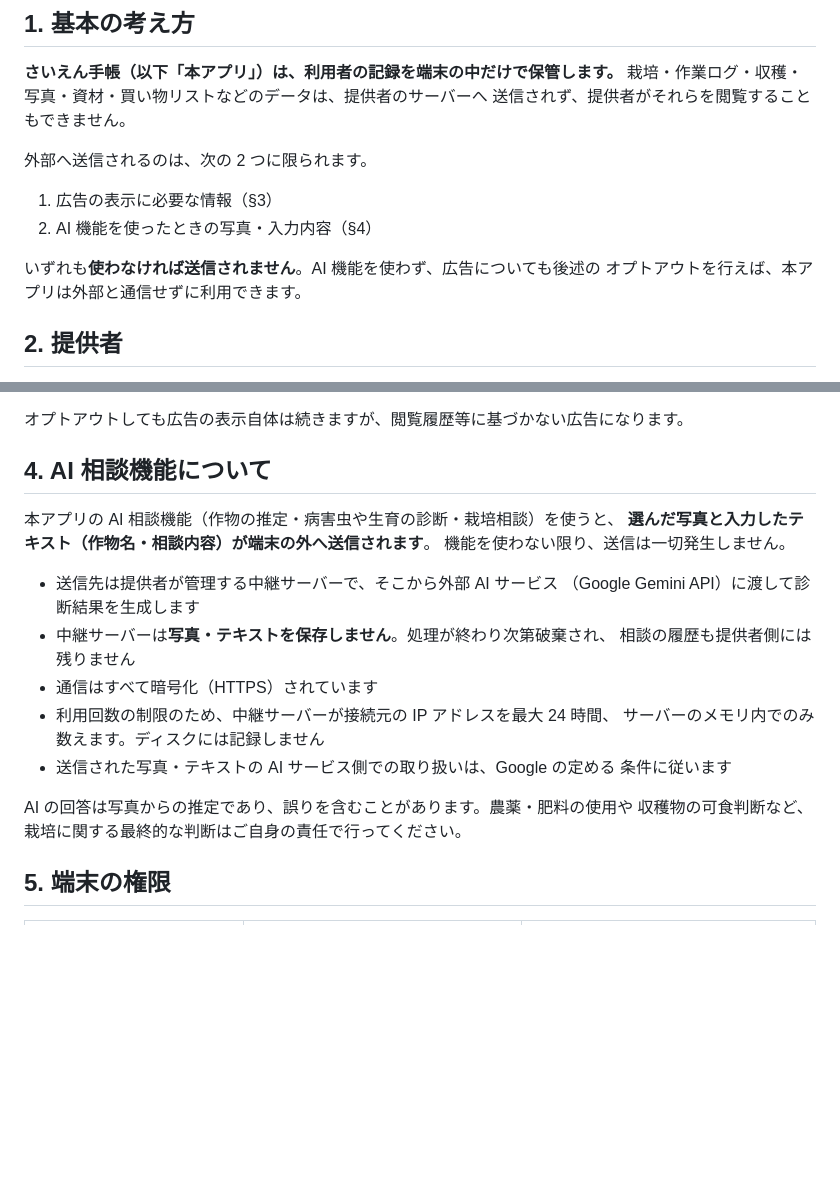
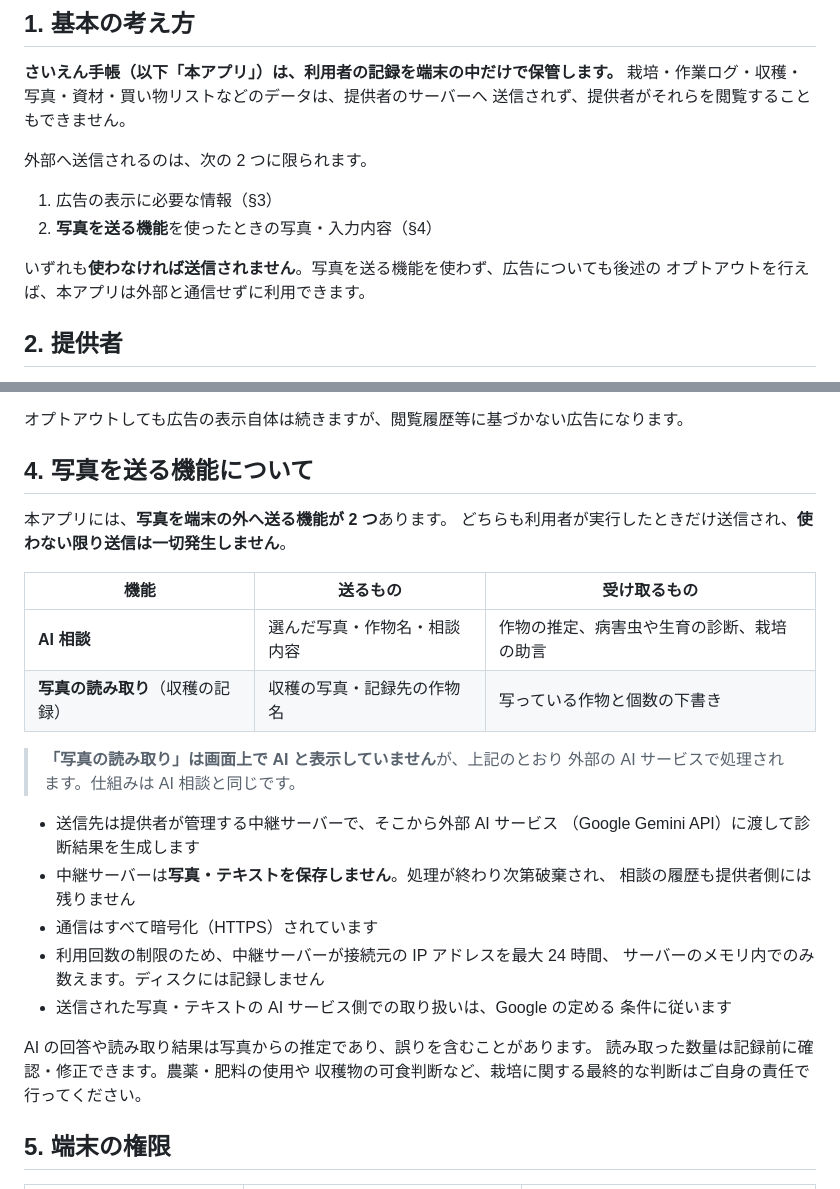
Before and after one commit to keisato848/saien-techo, a Markdown page: docs/プライバシーポリシー.md, 2 parts joined by grey strips. Drawn GitHub-style; blank space fills up the shorter version.

Commit message:
docs(legal): 写真を送る機能が 2 つになったのにポリシーが 1 つ分だった
**1.1 のリリース前に見つけた実装と文書のずれ。**

#148（写真から記録・WBS 4.16）は収穫写真を `/garden/harvest` へ送るが、
**プライバシーポリシー §4 は「AI 相談機能について」で AI 相談の送信だけを説明**していた。
§1 の「外部へ送信されるのは 2 つ」の列挙も「AI 機能を使ったとき」としか書いていない。

**利用者はこのずれに気づけない。** #143 の決定で
**「写真の読み取り」は UI で AI と名乗らない**ので、
ポリシーに「AI 相談」としか書いていなければ、
収穫写真が外部へ出ることを読み取れない。

`data-safety.md` の冒頭には
**「申告内容を変える変更を入れたら必ずこのファイルも直すこと。
ずれたまま提出すると、実装と申告の不一致としてポリシー違反になりうる」**
と書いてあり、#148 のマージ時に更新が漏れていた。

## 直した内容

- **ポリシー §4 を「写真を送る機能について」へ。** AI 相談と写真の読み取りを
  表で並べ、それぞれ何を送って何を受け取るかを明記
- **「UI で AI と名乗らないが、外部の AI サービスで処理される」ことを明示**
- §1 の列挙と、推定の誤りに関する注意書きも 2 機能ぶんに
- 最終更新日を 2026-08-22 へ
- `data-safety.md` §3 を「写真を送る機能」に広げ、**1.2 の `/garden/identify`（#139）
  でも表を更新すること**を先に書いた

**Play のフォームの回答自体は変わらない**（種類・目的・共有先が同じ）。
変わるのは説明であり、そこがずれていることが問題だった。

> **公開 URL の同期が別途必要。** ポリシーは gist で公開しており
> （docs/リリース手順.md §3）、`gh gist edit` で同期するまで**公開版は古いまま**。
> 外向きの操作なのでユーザー承認を待つ。

Issue: なし（1.1 のリリース準備）

```diff
--- a/docs/プライバシーポリシー.md
+++ b/docs/プライバシーポリシー.md
@@ -15,9 +15,9 @@
 外部へ送信されるのは、次の 2 つに限られます。
 
 1. 広告の表示に必要な情報（§3）
-2. AI 機能を使ったときの写真・入力内容（§4）
+2. **写真を送る機能**を使ったときの写真・入力内容（§4）
 
-いずれも**使わなければ送信されません**。AI 機能を使わず、広告についても後述の
+いずれも**使わなければ送信されません**。写真を送る機能を使わず、広告についても後述の
 オプトアウトを行えば、本アプリは外部と通信せずに利用できます。
 
 ## 2. 提供者
@@ -61,11 +61,18 @@ AdMob は広告の配信・効果測定・不正防止のために、次の情
 
 オプトアウトしても広告の表示自体は続きますが、閲覧履歴等に基づかない広告になります。
 
-## 4. AI 相談機能について
+## 4. 写真を送る機能について
 
-本アプリの AI 相談機能（作物の推定・病害虫や生育の診断・栽培相談）を使うと、
-**選んだ写真と入力したテキスト（作物名・相談内容）が端末の外へ送信されます**。
-機能を使わない限り、送信は一切発生しません。
+本アプリには、**写真を端末の外へ送る機能が 2 つ**あります。
+どちらも利用者が実行したときだけ送信され、**使わない限り送信は一切発生しません**。
+
+| 機能                             | 送るもの                     | 受け取るもの                               |
+| -------------------------------- | ---------------------------- | ------------------------------------------ |
+| **AI 相談**                      | 選んだ写真・作物名・相談内容 | 作物の推定、病害虫や生育の診断、栽培の助言 |
+| **写真の読み取り**（収穫の記録） | 収穫の写真・記録先の作物名   | 写っている作物と個数の下書き               |
+
+> **「写真の読み取り」は画面上で AI と表示していません**が、上記のとおり
+> 外部の AI サービスで処理されます。仕組みは AI 相談と同じです。
 
 - 送信先は提供者が管理する中継サーバーで、そこから外部 AI サービス
   （Google Gemini API）に渡して診断結果を生成します
@@ -77,7 +84,8 @@ AdMob は広告の配信・効果測定・不正防止のために、次の情
 - 送信された写真・テキストの AI サービス側での取り扱いは、Google の定める
   条件に従います
 
-AI の回答は写真からの推定であり、誤りを含むことがあります。農薬・肥料の使用や
+AI の回答や読み取り結果は写真からの推定であり、誤りを含むことがあります。
+読み取った数量は記録前に確認・修正できます。農薬・肥料の使用や
 収穫物の可食判断など、栽培に関する最終的な判断はご自身の責任で行ってください。
 
 ## 5. 端末の権限
```
Also changed, not shown: other parts of docs/プライバシーポリシー.md (+1 -1 lines), 1 other file.
